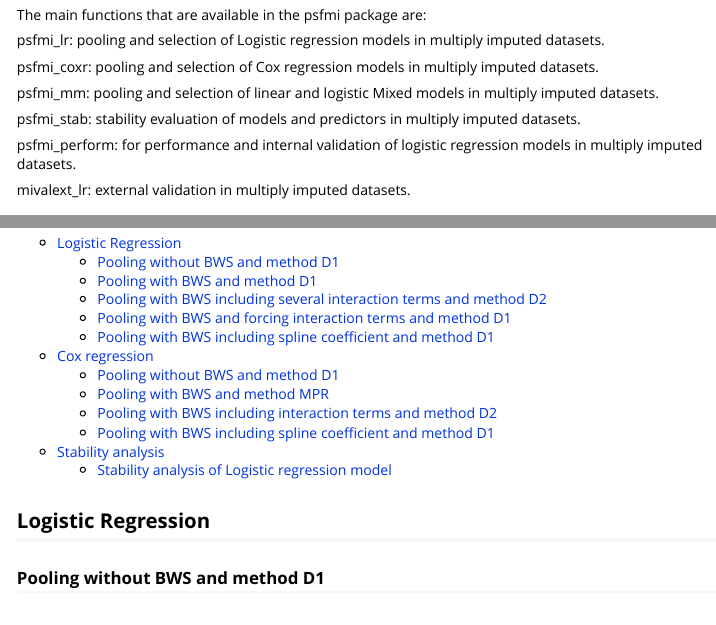
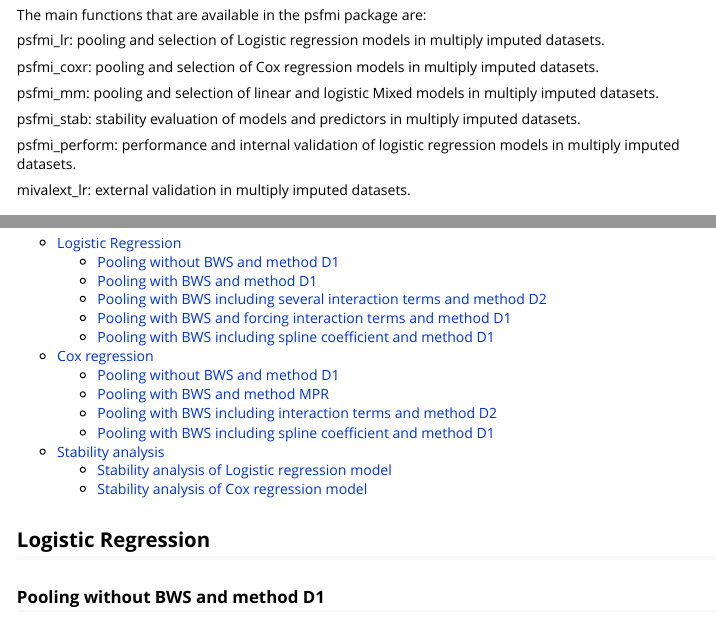
Before and after one commit to mwheymans/psfmi, an R Markdown document (vignettes/psfmi-vignette.Rmd): the page in a window 1100 px wide, from 940 px down, and a second part further down, joined at a grey line. Rendered offline with R 4.5, knitr and Pandoc, with nearby package versions; some code elsewhere in the file could not run offline.

Commit message:
Cox stability analysis added.

```diff
--- a/vignettes/psfmi-vignette.Rmd
+++ b/vignettes/psfmi-vignette.Rmd
@@ -75,7 +75,7 @@ psfmi_mm: pooling and selection of linear and logistic Mixed models in multiply
 
 psfmi_stab: stability evaluation of models and predictors in multiply imputed datasets.
 
-psfmi_perform: for performance and internal validation of logistic regression
+psfmi_perform: performance and internal validation of logistic regression
 models in multiply imputed datasets.
 
 mivalext_lr: external validation in multiply imputed datasets.
@@ -97,6 +97,7 @@ mivalext_lr: external validation in multiply imputed datasets.
 
 * [Stability analysis]
     + [Stability analysis of Logistic regression model]
+    + [Stability analysis of Cox regression model]
 
 
 ## Logistic Regression
```
